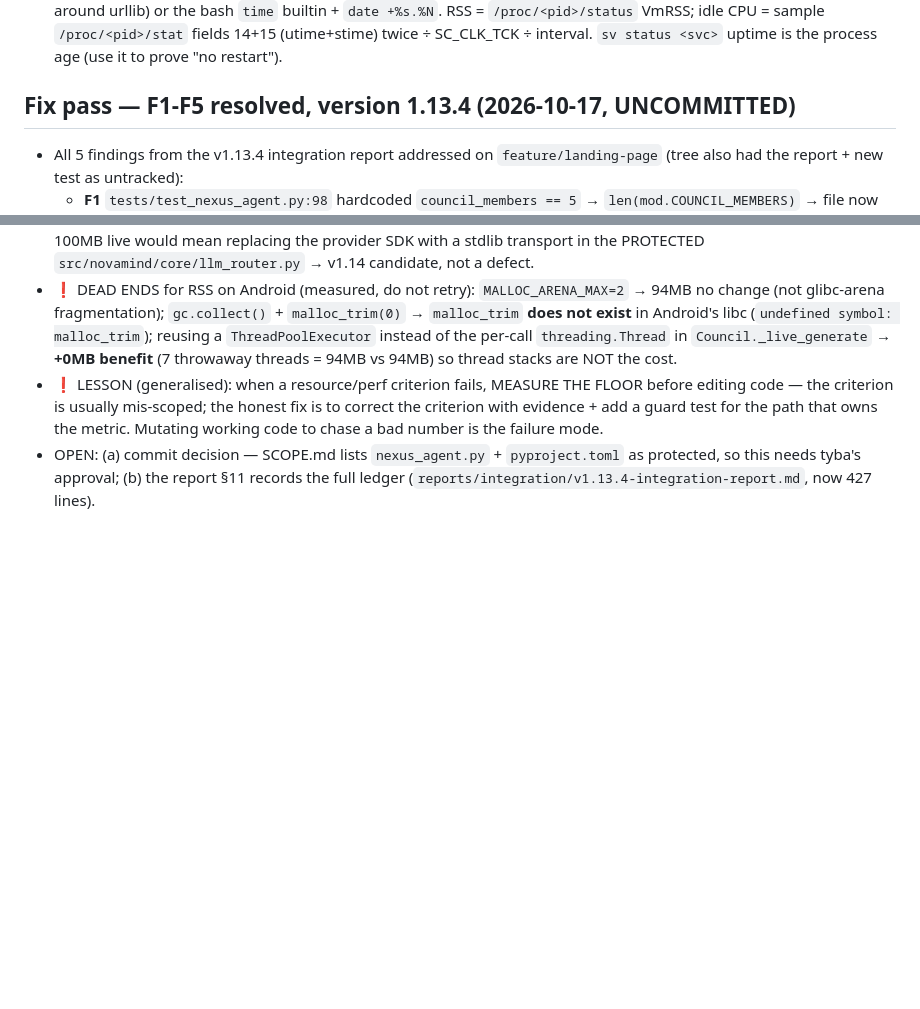
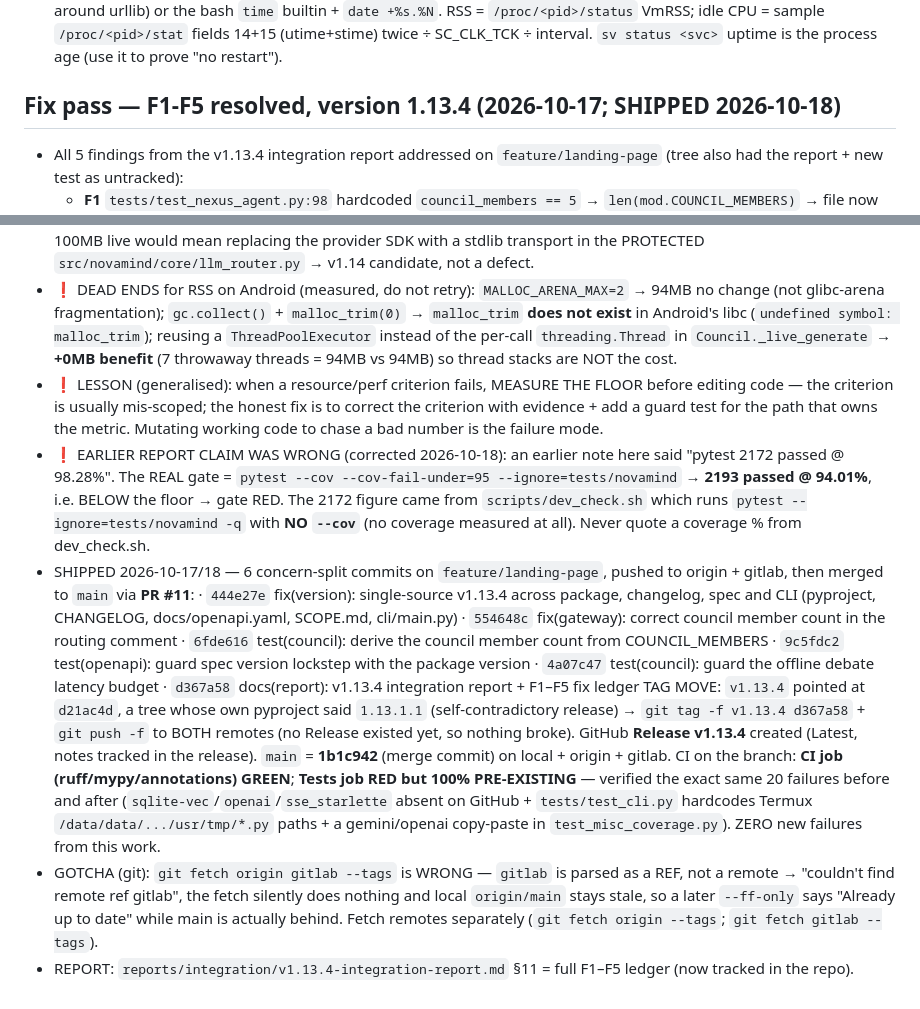
Before and after one commit to tibatechapp-ship-it/nexus-core, a Markdown page: AGENTS.md, 2 parts joined by grey strips. Drawn GitHub-style; blank space fills up the shorter version.

Commit message:
docs(memory): record the v1.13.4 ship (commits, tag move, release, PR)
Records in the project memory what actually shipped so a later session does not
re-derive it: the 6 concern-split commits (444e27e, 554648c, 6fde616, 9c5fdc2,
4a07c47, d367a58) on feature/landing-page, the forced move of tag v1.13.4 from
d21ac4d (whose own pyproject.toml declared 1.13.1.1) to d367a58, the GitHub
Release v1.13.4, and PR #11 merged into main at 1b1c942.

Also corrects an earlier wrong claim in the same file: the real gate is
`pytest --cov --cov-fail-under=95 --ignore=tests/novamind` = 2193 passed @
94.01% (RED, floor 95) — the 2172 @ 98.28% figure came from scripts/dev_check.sh,
which runs pytest without --cov.

Adds the git gotcha that cost a stale origin/main this session:
`git fetch origin gitlab --tags` parses gitlab as a REF, fetches nothing, and
lets a later --ff-only report "Already up to date" while main is behind.

```diff
--- a/AGENTS.md
+++ b/AGENTS.md
@@ -881,7 +881,7 @@ Pushed to BOTH remotes (verified ls-remote: both at d6c98a2 + tag 4f25913).
   `/proc/<pid>/stat` fields 14+15 (utime+stime) twice ÷ SC_CLK_TCK ÷ interval.
   `sv status <svc>` uptime is the process age (use it to prove "no restart").
 
-## Fix pass — F1-F5 resolved, version 1.13.4 (2026-10-17, UNCOMMITTED)
+## Fix pass — F1-F5 resolved, version 1.13.4 (2026-10-17; SHIPPED 2026-10-18)
 - All 5 findings from the v1.13.4 integration report addressed on
   `feature/landing-page` (tree also had the report + new test as untracked):
   * **F1** `tests/test_nexus_agent.py:98` hardcoded `council_members == 5` →
@@ -934,6 +934,35 @@ Pushed to BOTH remotes (verified ls-remote: both at d6c98a2 + tag 4f25913).
   before editing code — the criterion is usually mis-scoped; the honest fix is to
   correct the criterion with evidence + add a guard test for the path that owns
   the metric. Mutating working code to chase a bad number is the failure mode.
-- OPEN: (a) commit decision — SCOPE.md lists `nexus_agent.py` + `pyproject.toml`
-  as protected, so this needs tyba's approval; (b) the report §11 records the
-  full ledger (`reports/integration/v1.13.4-integration-report.md`, now 427 lines).
+- ❗ EARLIER REPORT CLAIM WAS WRONG (corrected 2026-10-18): an earlier note here
+  said "pytest 2172 passed @ 98.28%". The REAL gate = `pytest --cov
+  --cov-fail-under=95 --ignore=tests/novamind` → **2193 passed @ 94.01%**, i.e.
+  BELOW the floor → gate RED. The 2172 figure came from `scripts/dev_check.sh`
+  which runs `pytest --ignore=tests/novamind -q` with **NO `--cov`** (no
+  coverage measured at all). Never quote a coverage % from dev_check.sh.
+- SHIPPED 2026-10-17/18 — 6 concern-split commits on `feature/landing-page`,
+  pushed to origin + gitlab, then merged to `main` via **PR #11**:
+  · `444e27e` fix(version): single-source v1.13.4 across package, changelog,
+    spec and CLI (pyproject, CHANGELOG, docs/openapi.yaml, SCOPE.md, cli/main.py)
+  · `554648c` fix(gateway): correct council member count in the routing comment
+  · `6fde616` test(council): derive the council member count from COUNCIL_MEMBERS
+  · `9c5fdc2` test(openapi): guard spec version lockstep with the package version
+  · `4a07c47` test(council): guard the offline debate latency budget
+  · `d367a58` docs(report): v1.13.4 integration report + F1–F5 fix ledger
+  TAG MOVE: `v1.13.4` pointed at `d21ac4d`, a tree whose own pyproject said
+  `1.13.1.1` (self-contradictory release) → `git tag -f v1.13.4 d367a58` +
+  `git push -f` to BOTH remotes (no Release existed yet, so nothing broke).
+  GitHub **Release v1.13.4** created (Latest, notes tracked in the release).
+  `main` = **1b1c942** (merge commit) on local + origin + gitlab.
+  CI on the branch: **CI job (ruff/mypy/annotations) GREEN**; **Tests job RED but
+  100% PRE-EXISTING** — verified the exact same 20 failures before and after
+  (`sqlite-vec`/`openai`/`sse_starlette` absent on GitHub + `tests/test_cli.py`
+  hardcodes Termux `/data/data/.../usr/tmp/*.py` paths + a gemini/openai
+  copy-paste in `test_misc_coverage.py`). ZERO new failures from this work.
+- GOTCHA (git): `git fetch origin gitlab --tags` is WRONG — `gitlab` is parsed
+  as a REF, not a remote → "couldn't find remote ref gitlab", the fetch silently
+  does nothing and local `origin/main` stays stale, so a later `--ff-only` says
+  "Already up to date" while main is actually behind. Fetch remotes separately
+  (`git fetch origin --tags`; `git fetch gitlab --tags`).
+- REPORT: `reports/integration/v1.13.4-integration-report.md` §11 = full F1–F5
+  ledger (now tracked in the repo).
```
